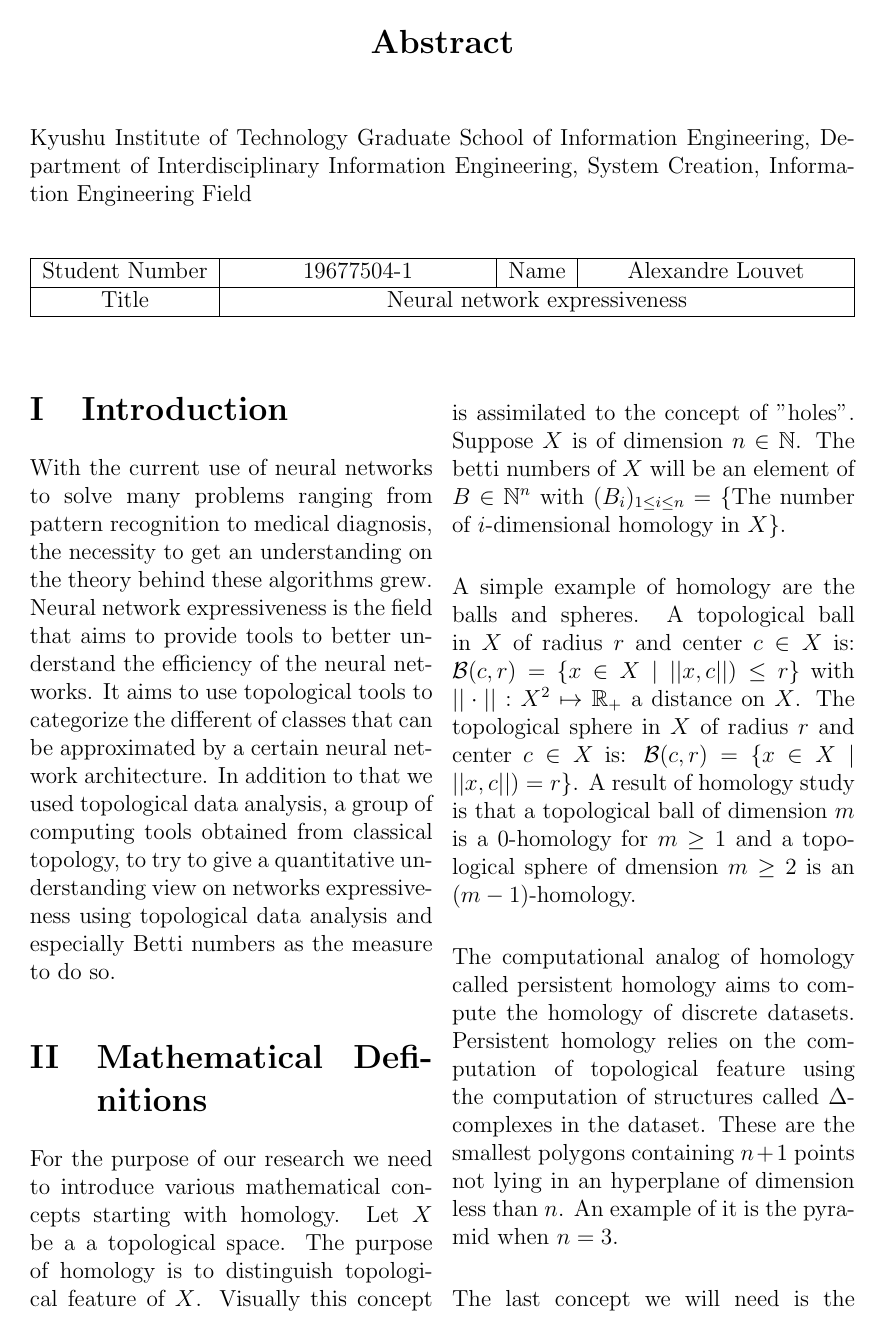
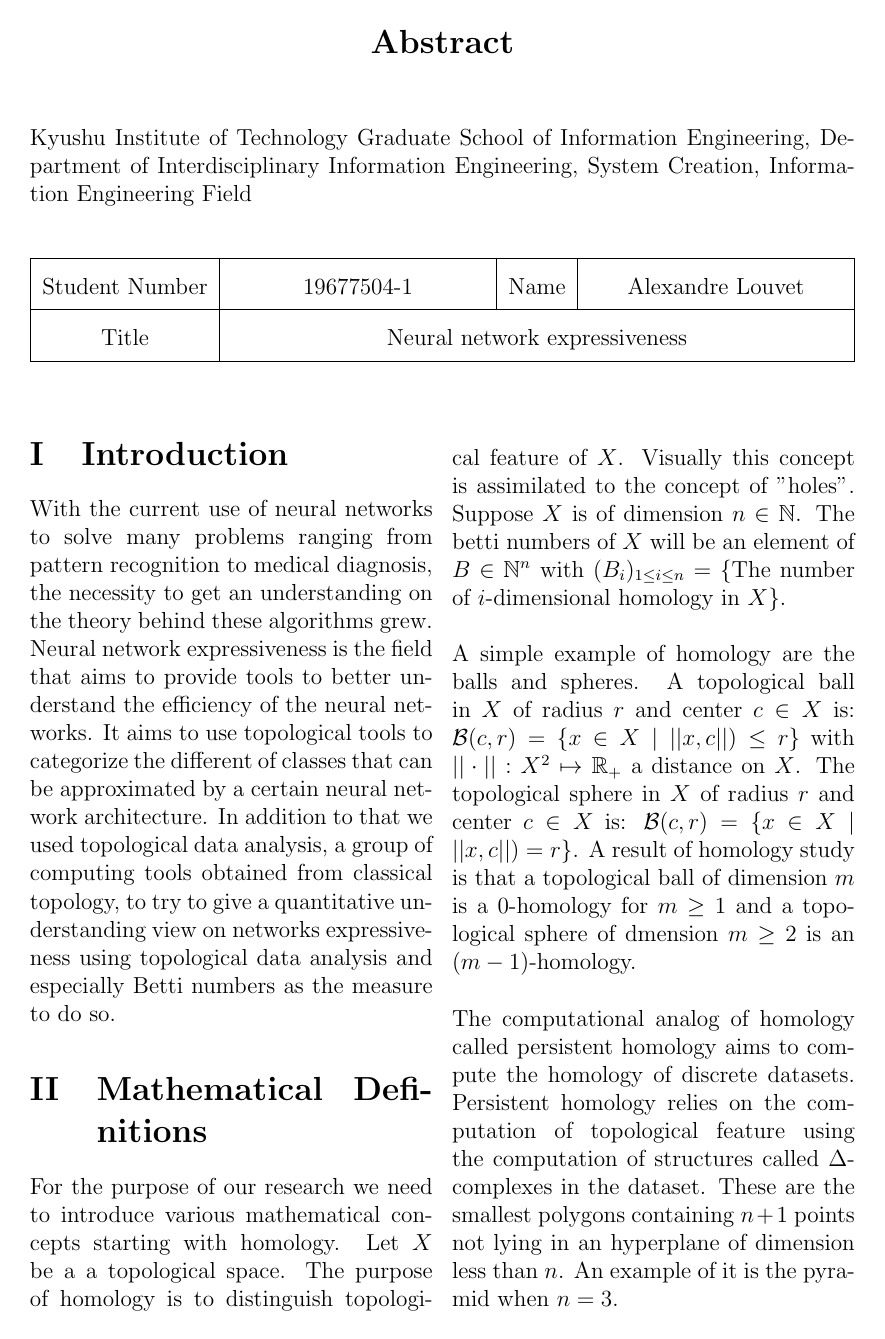
Before and after one commit to Spiilgriim/master-thesis, a LaTeX document (abstract.tex): page 1 of 2. The pictures show the PDF file abstract.pdf that the author committed with the source.

Commit message:
wider table cells

```diff
--- a/abstract.tex
+++ b/abstract.tex
@@ -24,6 +24,7 @@ Kyushu Institute of Technology Graduate School of Information Engineering, Depar
 
 \begin{center}
 
+\def\arraystretch{1.8}
 \begin{table}[h!]
   \begin{tabularx}{\textwidth}{|c|Y|c|Y|}
 \hline
```
Also changed, not shown: abstract.pdf.
